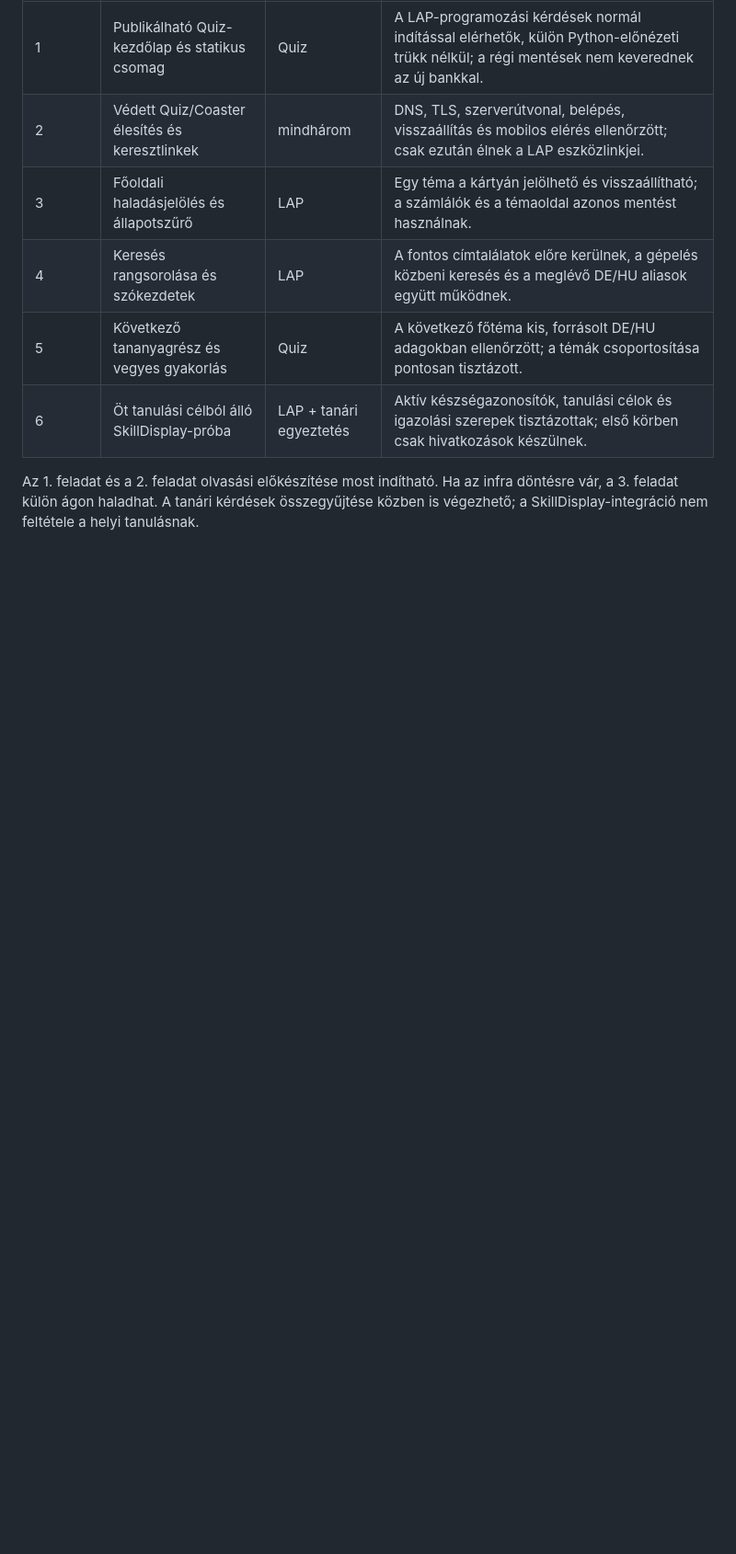
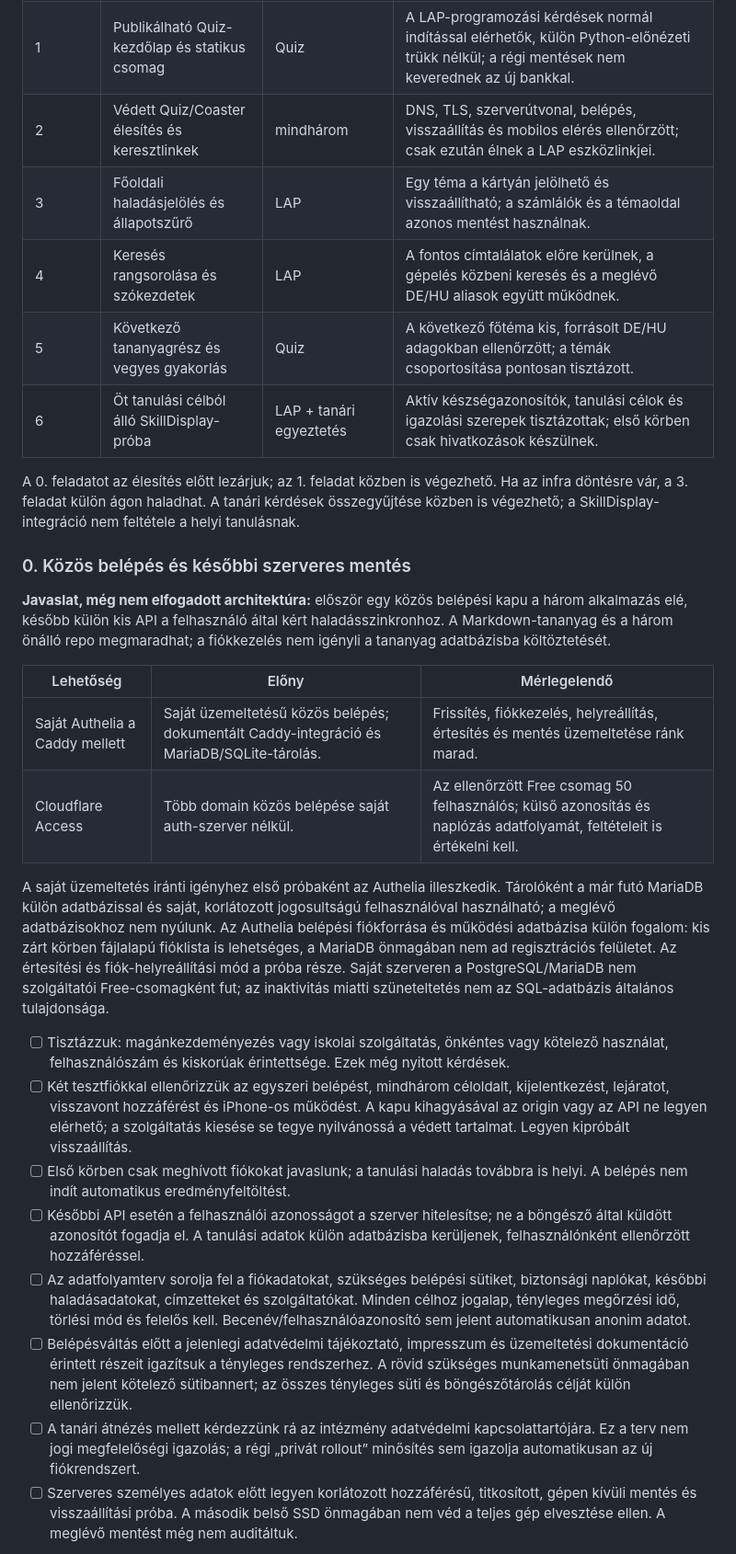
Before and after one commit to goAuD/CoderLAP, a Markdown page: docs/plans/2026-09-30-learning-platform-roadmap.md, the part around one of its changes. Shown at 92% size. Rendered like a GitHub page; blank space fills up the shorter version.

Commit message:
docs: plan shared login and account data handling

```diff
--- a/docs/plans/2026-09-30-learning-platform-roadmap.md
+++ b/docs/plans/2026-09-30-learning-platform-roadmap.md
@@ -35,6 +41,54 @@ viheti át; pusztán emiatt nincs sürgős weboldal-deploy.
 | 5 | Következő tananyagrész és vegyes gyakorlás | Quiz | A következő főtéma kis, forrásolt DE/HU adagokban ellenőrzött; a témák csoportosítása pontosan tisztázott. |
 | 6 | Öt tanulási célból álló SkillDisplay-próba | LAP + tanári egyeztetés | Aktív készségazonosítók, tanulási célok és igazolási szerepek tisztázottak; első körben csak hivatkozások készülnek. |
 
-Az 1. feladat és a 2. feladat olvasási előkészítése most indítható. Ha az infra
-döntésre vár, a 3. feladat külön ágon haladhat. A tanári kérdések összegyűjtése
-közben is végezhető; a SkillDisplay-integráció nem feltétele a helyi tanulásnak.
+A 0. feladatot az élesítés előtt lezárjuk; az 1. feladat közben is végezhető.
+Ha az infra döntésre vár, a 3. feladat külön ágon haladhat. A tanári kérdések
+összegyűjtése közben is végezhető; a SkillDisplay-integráció nem feltétele a helyi tanulásnak.
+
+### 0. Közös belépés és későbbi szerveres mentés
+
+**Javaslat, még nem elfogadott architektúra:** először egy közös belépési kapu
+a három alkalmazás elé, később külön kis API a felhasználó által kért
+haladásszinkronhoz. A Markdown-tananyag és a három önálló repo megmaradhat;
+a fiókkezelés nem igényli a tananyag adatbázisba költöztetését.
+
+| Lehetőség | Előny | Mérlegelendő |
+| --- | --- | --- |
+| Saját Authelia a Caddy mellett | Saját üzemeltetésű közös belépés; dokumentált Caddy-integráció és MariaDB/SQLite-tárolás. | Frissítés, fiókkezelés, helyreállítás, értesítés és mentés üzemeltetése ránk marad. |
+| Cloudflare Access | Több domain közös belépése saját auth-szerver nélkül. | Az ellenőrzött Free csomag 50 felhasználós; külső azonosítás és naplózás adatfolyamát, feltételeit is értékelni kell. |
+
+A saját üzemeltetés iránti igényhez első próbaként az Authelia illeszkedik.
+Tárolóként a már futó MariaDB külön adatbázissal és saját, korlátozott
+jogosultságú felhasználóval használható; a meglévő adatbázisokhoz nem nyúlunk.
+Az Authelia belépési fiókforrása és működési adatbázisa külön fogalom:
+kis zárt körben fájlalapú fióklista is lehetséges, a MariaDB önmagában nem
+ad regisztrációs felületet. Az értesítési és fiók-helyreállítási mód a próba része.
+Saját szerveren a PostgreSQL/MariaDB nem szolgáltatói Free-csomagként fut;
+az inaktivitás miatti szüneteltetés nem az SQL-adatbázis általános tulajdonsága.
+
+- [ ] Tisztázzuk: magánkezdeményezés vagy iskolai szolgáltatás, önkéntes vagy
+  kötelező használat, felhasználószám és kiskorúak érintettsége. Ezek még nyitott kérdések.
+- [ ] Két tesztfiókkal ellenőrizzük az egyszeri belépést, mindhárom céloldalt,
+  kijelentkezést, lejáratot, visszavont hozzáférést és iPhone-os működést.
+  A kapu kihagyásával az origin vagy az API ne legyen elérhető; a szolgáltatás
+  kiesése se tegye nyilvánossá a védett tartalmat. Legyen kipróbált visszaállítás.
+- [ ] Első körben csak meghívott fiókokat javaslunk; a tanulási haladás
+  továbbra is helyi. A belépés nem indít automatikus eredményfeltöltést.
+- [ ] Későbbi API esetén a felhasználói azonosságot a szerver hitelesítse;
+  ne a böngésző által küldött azonosítót fogadja el. A tanulási adatok külön
+  adatbázisba kerüljenek, felhasználónként ellenőrzött hozzáféréssel.
+- [ ] Az adatfolyamterv sorolja fel a fiókadatokat, szükséges belépési sütiket,
+  biztonsági naplókat, későbbi haladásadatokat, címzetteket és szolgáltatókat.
+  Minden célhoz jogalap, tényleges megőrzési idő, törlési mód és felelős kell.
+  Becenév/felhasználóazonosító sem jelent automatikusan anonim adatot.
+- [ ] Belépésváltás előtt a jelenlegi adatvédelmi tájékoztató, impresszum és
+  üzemeltetési dokumentáció érintett részeit igazítsuk a tényleges rendszerhez.
+  A rövid szükséges munkamenetsüti önmagában nem jelent kötelező sütibannert;
+  az összes tényleges süti és böngészőtárolás célját külön ellenőrizzük.
+- [ ] A tanári átnézés mellett kérdezzünk rá az intézmény adatvédelmi
+  kapcsolattartójára. Ez a terv nem jogi megfelelőségi igazolás; a régi
+  „privát rollout” minősítés sem igazolja automatikusan az új fiókrendszert.
+- [ ] Szerveres személyes adatok előtt legyen korlátozott hozzáférésű,
+  titkosított, gépen kívüli mentés és visszaállítási próba. A második belső SSD
+  önmagában nem véd a teljes gép elvesztése ellen. A meglévő mentést még nem auditáltuk.
+
```
Also changed, not shown: other parts of docs/plans/2026-09-30-learning-platform-roadmap.md (+18 -3 lines).
